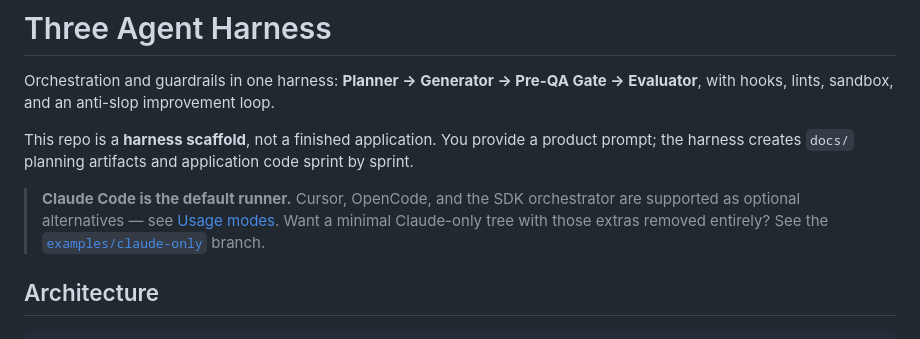
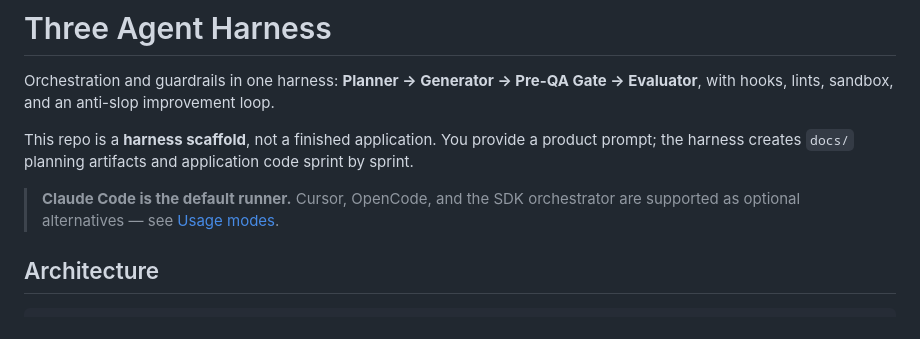
Before and after one commit to stjarnstrom/tri-agent-harness, a Markdown page: README.md, the part around the change. GitHub-like rendering.

```diff
--- a/README.md
+++ b/README.md
@@ -4,7 +4,7 @@ Orchestration and guardrails in one harness: **Planner → Generator → Pre-QA
 
 This repo is a **harness scaffold**, not a finished application. You provide a product prompt; the harness creates `docs/` planning artifacts and application code sprint by sprint.
 
-> **Claude Code is the default runner.** Cursor, OpenCode, and the SDK orchestrator are supported as optional alternatives — see [Usage modes](#usage-modes). Want a minimal Claude-only tree with those extras removed entirely? See the [`examples/claude-only`](examples/claude-only) branch.
+> **Claude Code is the default runner.** Cursor, OpenCode, and the SDK orchestrator are supported as optional alternatives — see [Usage modes](#usage-modes).
 
 ## Architecture
 
```
Also changed, not shown: docs/runtime-contract.md (+0 -3 lines).
